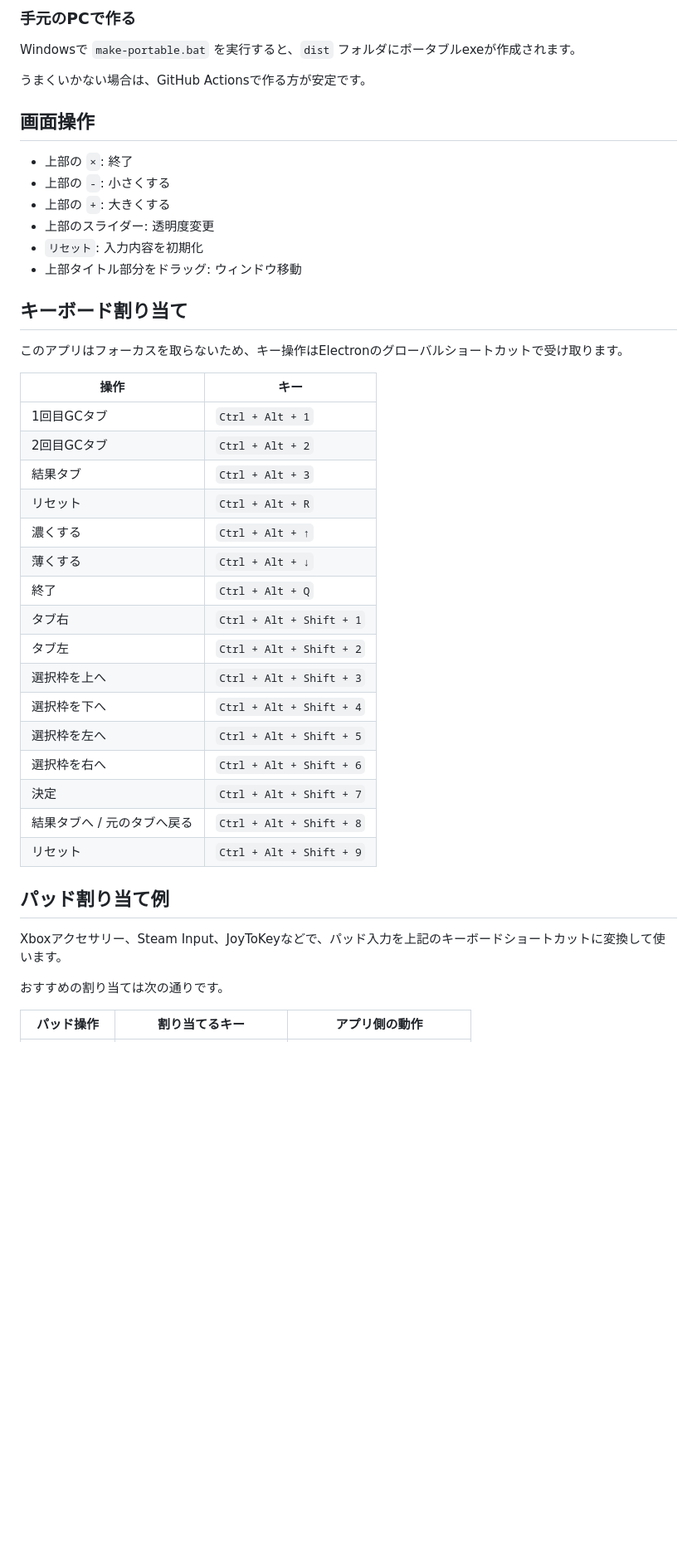
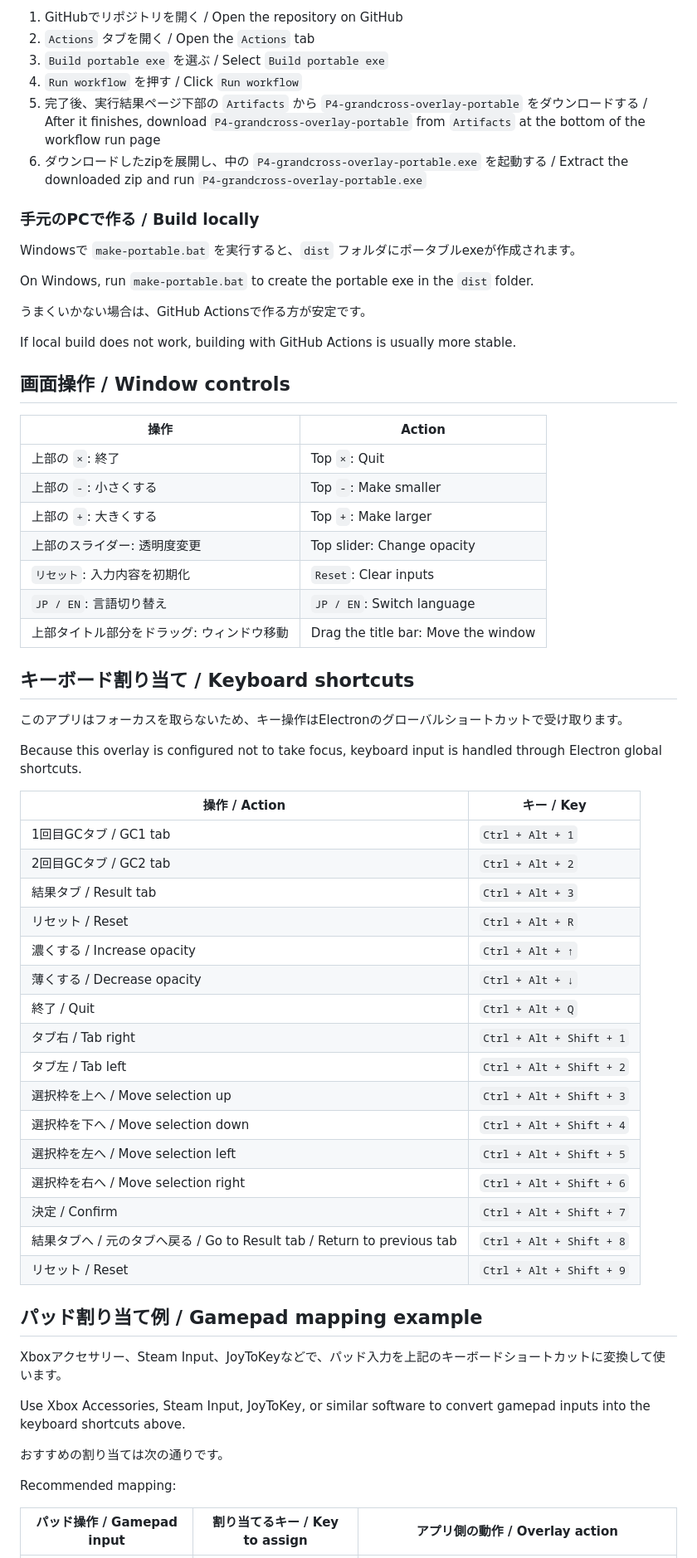
Before and after one commit to pilsnerdrinker/support-GC-overlay, a Markdown page: README.md, the part around one of its changes. Shown at 83% size. Rendered like a GitHub page; blank space fills up the shorter version.

```diff
--- a/README.md
+++ b/README.md
@@ -55,47 +74,67 @@ npm start
 
-### 手元のPCで作る
+1. GitHubでリポジトリを開く / Open the repository on GitHub
+2. `Actions` タブを開く / Open the `Actions` tab
+3. `Build portable exe` を選ぶ / Select `Build portable exe`
+4. `Run workflow` を押す / Click `Run workflow`
+5. 完了後、実行結果ページ下部の `Artifacts` から `P4-grandcross-overlay-portable` をダウンロードする / After it finishes, download `P4-grandcross-overlay-portable` from `Artifacts` at the bottom of the workflow run page
+6. ダウンロードしたzipを展開し、中の `P4-grandcross-overlay-portable.exe` を起動する / Extract the downloaded zip and run `P4-grandcross-overlay-portable.exe`
+
+### 手元のPCで作る / Build locally
 
 Windowsで `make-portable.bat` を実行すると、`dist` フォルダにポータブルexeが作成されます。
 
+On Windows, run `make-portable.bat` to create the portable exe in the `dist` folder.
+
 うまくいかない場合は、GitHub Actionsで作る方が安定です。
 
-## 画面操作
+If local build does not work, building with GitHub Actions is usually more stable.
 
-- 上部の `×`: 終了
-- 上部の `-`: 小さくする
-- 上部の `+`: 大きくする
-- 上部のスライダー: 透明度変更
-- `リセット`: 入力内容を初期化
-- 上部タイトル部分をドラッグ: ウィンドウ移動
+## 画面操作 / Window controls
 
-## キーボード割り当て
+| 操作 | Action |
+| --- | --- |
+| 上部の `×`: 終了 | Top `×`: Quit |
+| 上部の `-`: 小さくする | Top `-`: Make smaller |
+| 上部の `+`: 大きくする | Top `+`: Make larger |
+| 上部のスライダー: 透明度変更 | Top slider: Change opacity |
+| `リセット`: 入力内容を初期化 | `Reset`: Clear inputs |
+| `JP / EN`: 言語切り替え | `JP / EN`: Switch language |
+| 上部タイトル部分をドラッグ: ウィンドウ移動 | Drag the title bar: Move the window |
+
+## キーボード割り当て / Keyboard shortcuts
 
 このアプリはフォーカスを取らないため、キー操作はElectronのグローバルショートカットで受け取ります。
 
-| 操作 | キー |
+Because this overlay is configured not to take focus, keyboard input is handled through Electron global shortcuts.
+
+| 操作 / Action | キー / Key |
 | --- | --- |
-| 1回目GCタブ | `Ctrl + Alt + 1` |
-| 2回目GCタブ | `Ctrl + Alt + 2` |
-| 結果タブ | `Ctrl + Alt + 3` |
-| リセット | `Ctrl + Alt + R` |
-| 濃くする | `Ctrl + Alt + ↑` |
-| 薄くする | `Ctrl + Alt + ↓` |
-| 終了 | `Ctrl + Alt + Q` |
-| タブ右 | `Ctrl + Alt + Shift + 1` |
-| タブ左 | `Ctrl + Alt + Shift + 2` |
-| 選択枠を上へ | `Ctrl + Alt + Shift + 3` |
-| 選択枠を下へ | `Ctrl + Alt + Shift + 4` |
-| 選択枠を左へ | `Ctrl + Alt + Shift + 5` |
-| 選択枠を右へ | `Ctrl + Alt + Shift + 6` |
-| 決定 | `Ctrl + Alt + Shift + 7` |
-| 結果タブへ / 元のタブへ戻る | `Ctrl + Alt + Shift + 8` |
-| リセット | `Ctrl + Alt + Shift + 9` |
+| 1回目GCタブ / GC1 tab | `Ctrl + Alt + 1` |
+| 2回目GCタブ / GC2 tab | `Ctrl + Alt + 2` |
+| 結果タブ / Result tab | `Ctrl + Alt + 3` |
+| リセット / Reset | `Ctrl + Alt + R` |
+| 濃くする / Increase opacity | `Ctrl + Alt + ↑` |
+| 薄くする / Decrease opacity | `Ctrl + Alt + ↓` |
+| 終了 / Quit | `Ctrl + Alt + Q` |
+| タブ右 / Tab right | `Ctrl + Alt + Shift + 1` |
+| タブ左 / Tab left | `Ctrl + Alt + Shift + 2` |
+| 選択枠を上へ / Move selection up | `Ctrl + Alt + Shift + 3` |
+| 選択枠を下へ / Move selection down | `Ctrl + Alt + Shift + 4` |
+| 選択枠を左へ / Move selection left | `Ctrl + Alt + Shift + 5` |
+| 選択枠を右へ / Move selection right | `Ctrl + Alt + Shift + 6` |
+| 決定 / Confirm | `Ctrl + Alt + Shift + 7` |
+| 結果タブへ / 元のタブへ戻る / Go to Result tab / Return to previous tab | `Ctrl + Alt + Shift + 8` |
+| リセット / Reset | `Ctrl + Alt + Shift + 9` |
 
-## パッド割り当て例
+## パッド割り当て例 / Gamepad mapping example
 
 Xboxアクセサリー、Steam Input、JoyToKeyなどで、パッド入力を上記のキーボードショートカットに変換して使います。
 
+Use Xbox Accessories, Steam Input, JoyToKey, or similar software to convert gamepad inputs into the keyboard shortcuts above.
+
 おすすめの割り当ては次の通りです。
 
-| パッド操作 | 割り当てるキー | アプリ側の動作 |
+Recommended mapping:
+
+| パッド操作 / Gamepad input | 割り当てるキー / Key to assign | アプリ側の動作 / Overlay action |
 | --- | --- | --- |
```
Also changed, not shown: other parts of README.md (+55 -30 lines).
